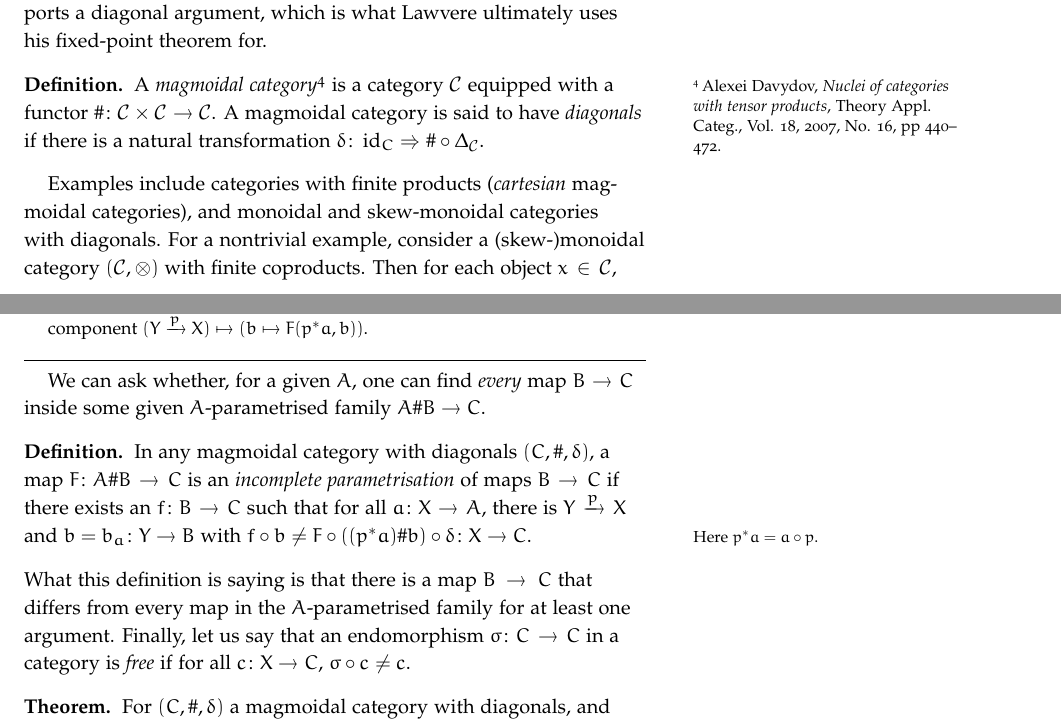
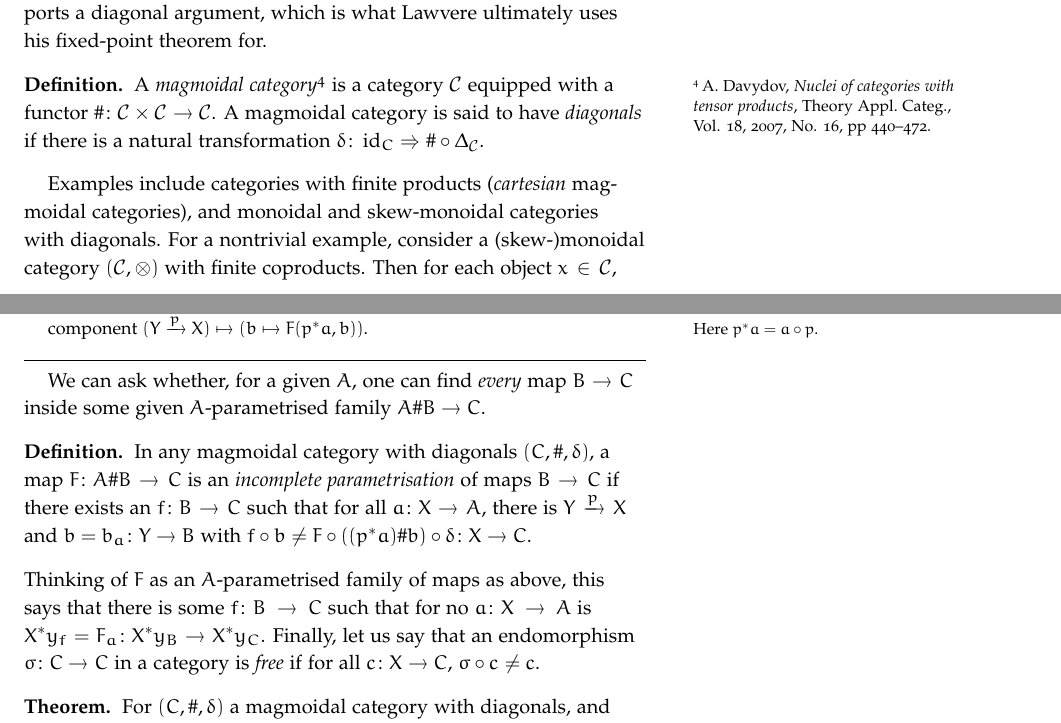
Before and after one commit to DavidMichaelRoberts/Sandbox, a LaTeX document (Diagonal.tex): two parts of pages 1 and 2 of 2, joined at a grey line, cut so that both start at the same text. Compiled offline with pdfLaTeX.

Commit message:
Added explanation of incompl param

```diff
--- a/Diagonal.tex
+++ b/Diagonal.tex
@@ -48,7 +48,7 @@ We can thus supply what seems like the minimal structure that supports a diagona
 
 
 \begin{definition}
-A \emph{magmoidal category}\footnote{Alexei Davydov, \emph{Nuclei of categories with tensor products}, Theory
+A \emph{magmoidal category}\footnote{A.~Davydov, \emph{Nuclei of categories with tensor products}, Theory
 Appl.\ Categ., Vol. 18, 2007, No. 16, pp 440--472.} is a category $\CC$ equipped with a functor $\# \colon \CC\times \CC\to \CC$.
 A magmoidal category is said to have \emph{diagonals} if there is a natural transformation $\delta\colon \id_C \Rightarrow \#\circ \Delta_\CC$.
 \end{definition}
@@ -78,7 +78,7 @@ More formally, recall that for any object $D$ of $\mathcal{C}$, there is a presh
   X^*y_D\colon (Y\xrightarrow{p} X) \mapsto \mathcal{C}(Y,D).
 \]
 % Here $y_D$ is the reprentable presheaf arising from $D$ and $X^*\colon \Pre(\mathcal{C}) \to \Pre(\mathcal{C}_{/X})$.
-Given $a$ as above, we get a map of presheaves $X^*y_B \to X^*y_C$, with component $(Y\xrightarrow{p} X)  \mapsto \left(b\mapsto F(p^*a,b)\right)$.
+Given $a$ as above, we get a map of presheaves $F_a\colon X^*y_B \to X^*y_C$, with component $(Y\xrightarrow{p} X)  \mapsto \left(b\mapsto F(p^*a,b)\right)$.\marginnote{Here $p^*a = a\circ p$.}
 \end{quote}
 
 
@@ -89,11 +89,11 @@ Given $a$ as above, we get a map of presheaves $X^*y_B \to X^*y_C$, with compone
 We can ask whether, for a given $A$, one can find \emph{every} map $B\to C$ inside some given $A$-parametrised family $A\# B \to C$.
 
 \begin{definition}
-In any magmoidal category with diagonals $(C,\#,\delta)$, a map $F\colon A\#B\to C$ is an \emph{incomplete parametrisation} of maps $B\to C$ if there exists an $f\colon B\to C$ such that for all $a\colon X\to A$, there is $Y\xrightarrow{p}X$ and $b = b_a\colon Y\to B$ with\marginnote{Here $p^*a = a\circ p$.} $f\circ b \not= F\circ((p^*a)\# b)\circ \delta\colon X\to C$.
+In any magmoidal category with diagonals $(C,\#,\delta)$, a map $F\colon A\#B\to C$ is an \emph{incomplete parametrisation} of maps $B\to C$ if there exists an $f\colon B\to C$ such that for all $a\colon X\to A$, there is $Y\xrightarrow{p}X$ and $b = b_a\colon Y\to B$ with $f\circ b \not= F\circ((p^*a)\# b)\circ \delta\colon X\to C$.
 \end{definition}
 
 \noindent
-What this definition is saying is that there is a map $B\to C$ that differs from every map in the $A$-parametrised family for at least one argument.
+Thinking of $F$ as an $A$-parametrised family of maps as above, this says that there is some $f\colon B\to C$ such that for no $a\colon X\to A$ is $X^*y_f = F_a\colon X^*y_B\to X^*y_C$.
 Finally, let us say that an endomorphism $\sigma\colon C\to C$ in a category is \emph{free} if for all $c\colon X\to C$, $\sigma\circ c \not=c$.
 
 \begin{theorem}
```
Also changed, not shown: Diagonal.pdf.
